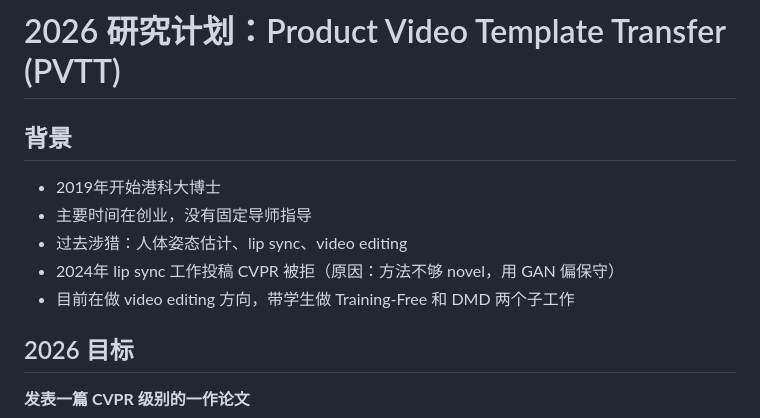
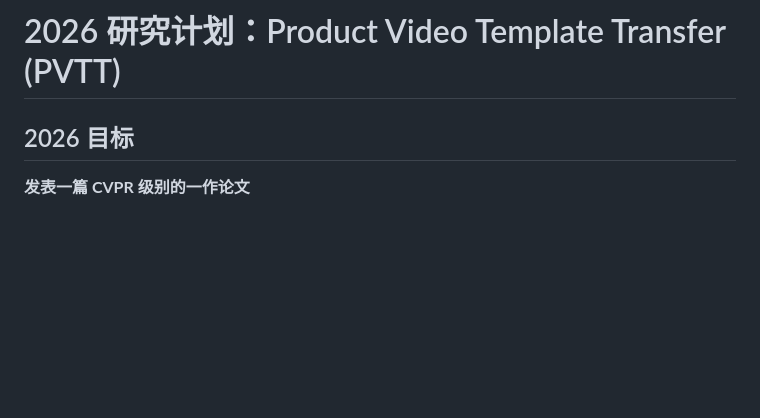
Before and after one commit to Zhiying-Li-dot/MultiModel, a Markdown page: docs/research-plan.md, the part around the change. Drawn GitHub-style; blank space fills up the shorter version.

Commit message:
Remove personal background info from research plan
🤖 Generated with [Claude Code](https://claude.com/claude-code)

Co-Authored-By: Claude Opus 4.5 <noreply@anthropic.com>

```diff
--- a/docs/research-plan.md
+++ b/docs/research-plan.md
@@ -1,12 +1,4 @@
 # 2026 研究计划：Product Video Template Transfer (PVTT)
-
-## 背景
-
-- 2019年开始港科大博士
-- 主要时间在创业，没有固定导师指导
-- 过去涉猎：人体姿态估计、lip sync、video editing
-- 2024年 lip sync 工作投稿 CVPR 被拒（原因：方法不够 novel，用 GAN 偏保守）
-- 目前在做 video editing 方向，带学生做 Training-Free 和 DMD 两个子工作
 
 ## 2026 目标
 
```
